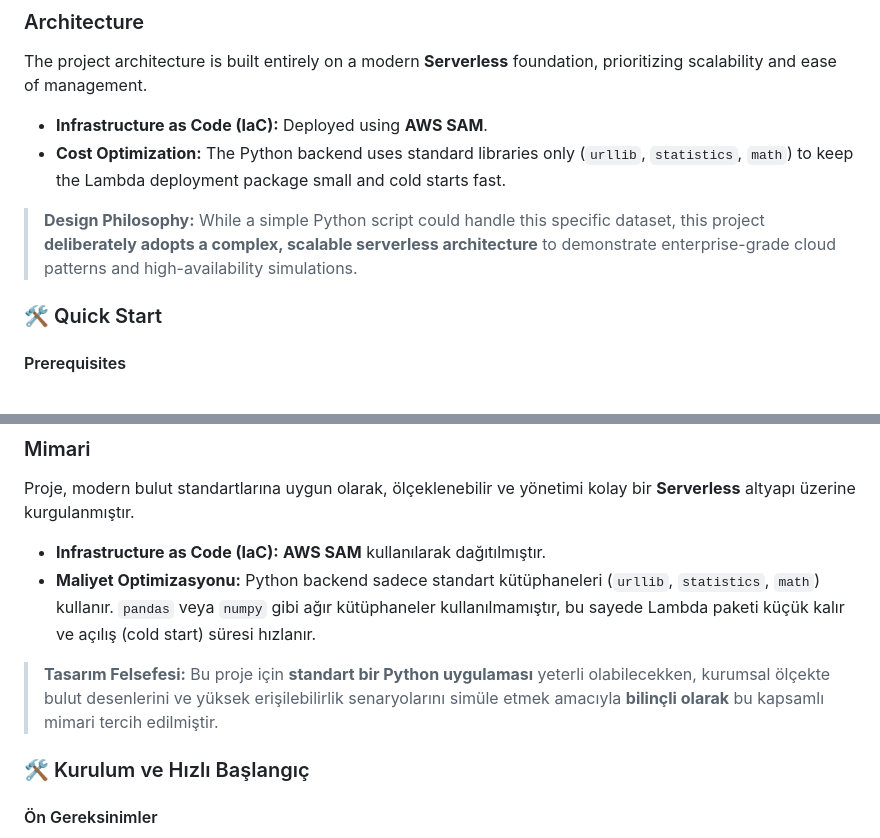
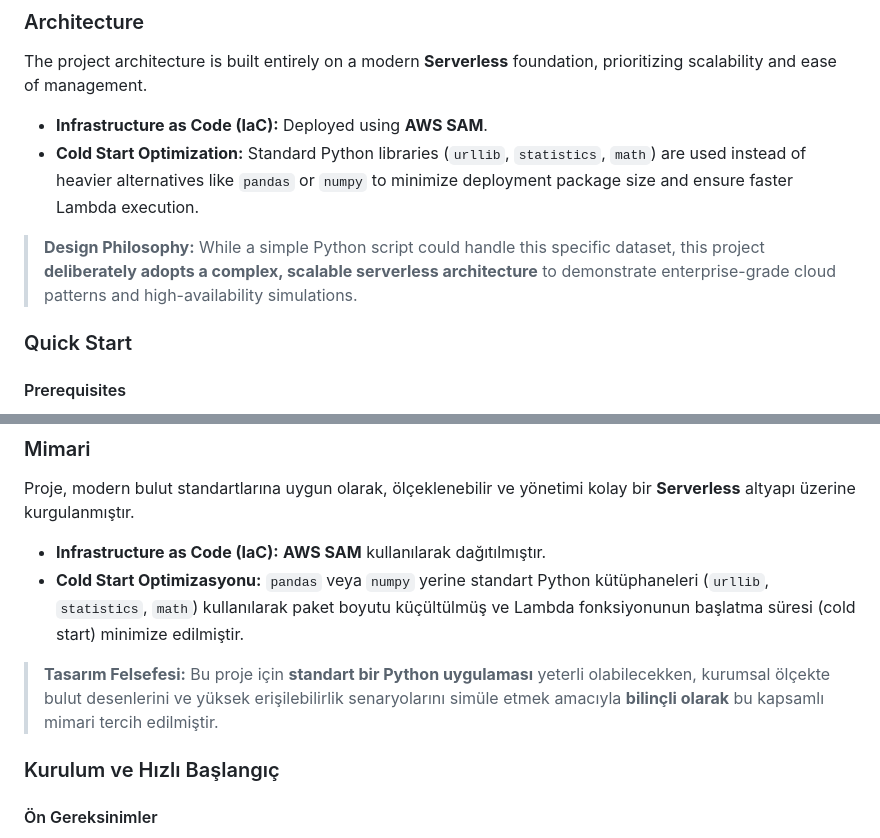
Before and after one commit to ahmetmelihcalis/F1-Telemetry-Analysis-On-AWS, a Markdown page: README.md, 2 parts joined by grey strips. Rendered like a GitHub page.

```diff
--- a/README.md
+++ b/README.md
@@ -36,11 +36,12 @@ The dashboard leverages a fully serverless architecture to analyze **2024 Britis
 The project architecture is built entirely on a modern **Serverless** foundation, prioritizing scalability and ease of management.
 
 - **Infrastructure as Code (IaC):** Deployed using **AWS SAM**.
-- **Cost Optimization:** The Python backend uses standard libraries only (`urllib`, `statistics`, `math`) to keep the Lambda deployment package small and cold starts fast.
+- **Cold Start Optimization:** Standard Python libraries (`urllib`, `statistics`, `math`) are used instead of heavier alternatives like `pandas` or `numpy` to minimize deployment package size and ensure faster Lambda execution.
 
 > **Design Philosophy:** While a simple Python script could handle this specific dataset, this project **deliberately adopts a complex, scalable serverless architecture** to demonstrate enterprise-grade cloud patterns and high-availability simulations.
 
-### 🛠️ Quick Start
+### Quick Start
+
 
 #### Prerequisites
 - **AWS CLI** & **AWS SAM CLI** installed and configured.
@@ -101,11 +102,11 @@ Proje, **2024 Britanya Grand Prix** verilerini kullanarak tamamen sunucusuz (ser
 Proje, modern bulut standartlarına uygun olarak, ölçeklenebilir ve yönetimi kolay bir **Serverless** altyapı üzerine kurgulanmıştır.
 
 - **Infrastructure as Code (IaC):** **AWS SAM** kullanılarak dağıtılmıştır.
-- **Maliyet Optimizasyonu:** Python backend sadece standart kütüphaneleri (`urllib`, `statistics`, `math`) kullanır. `pandas` veya `numpy` gibi ağır kütüphaneler kullanılmamıştır, bu sayede Lambda paketi küçük kalır ve açılış (cold start) süresi hızlanır.
+- **Cold Start Optimizasyonu:** `pandas` veya `numpy` yerine standart Python kütüphaneleri (`urllib`, `statistics`, `math`) kullanılarak paket boyutu küçültülmüş ve Lambda fonksiyonunun başlatma süresi (cold start) minimize edilmiştir.
 
 > **Tasarım Felsefesi:** Bu proje için **standart bir Python uygulaması** yeterli olabilecekken, kurumsal ölçekte bulut desenlerini ve yüksek erişilebilirlik senaryolarını simüle etmek amacıyla **bilinçli olarak** bu kapsamlı mimari tercih edilmiştir.
 
-### 🛠️ Kurulum ve Hızlı Başlangıç
+### Kurulum ve Hızlı Başlangıç
 
 #### Ön Gereksinimler
 - **AWS CLI** ve **AWS SAM CLI** yüklü ve yapılandırılmış olmalıdır.
```
Also changed, not shown: other parts of README.md (+3 -3 lines).
